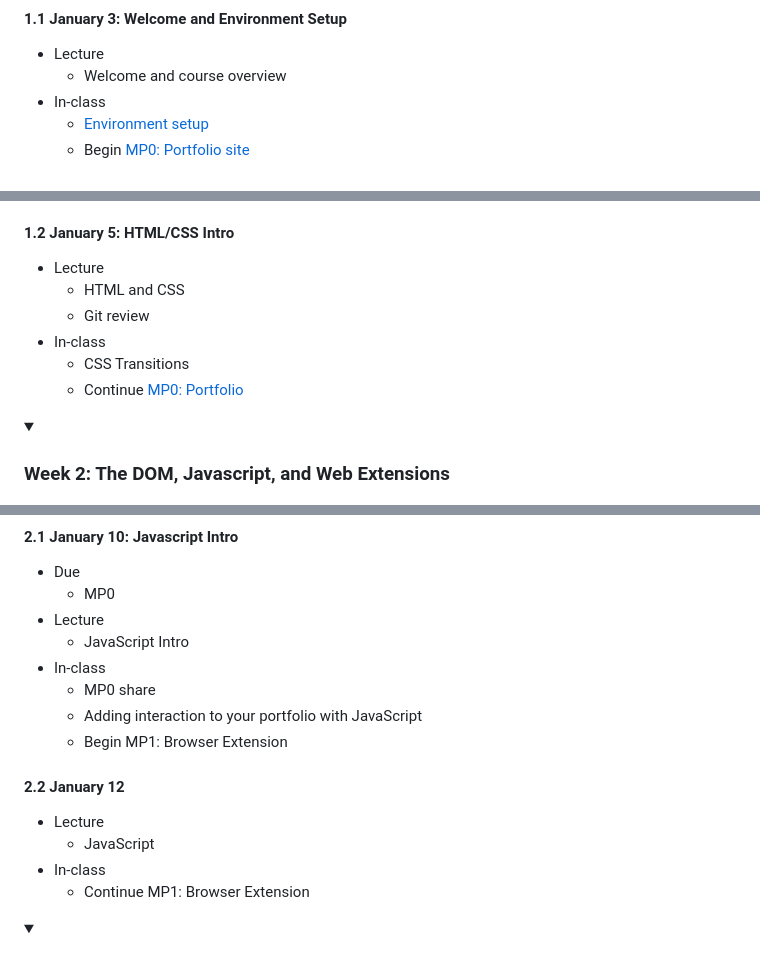
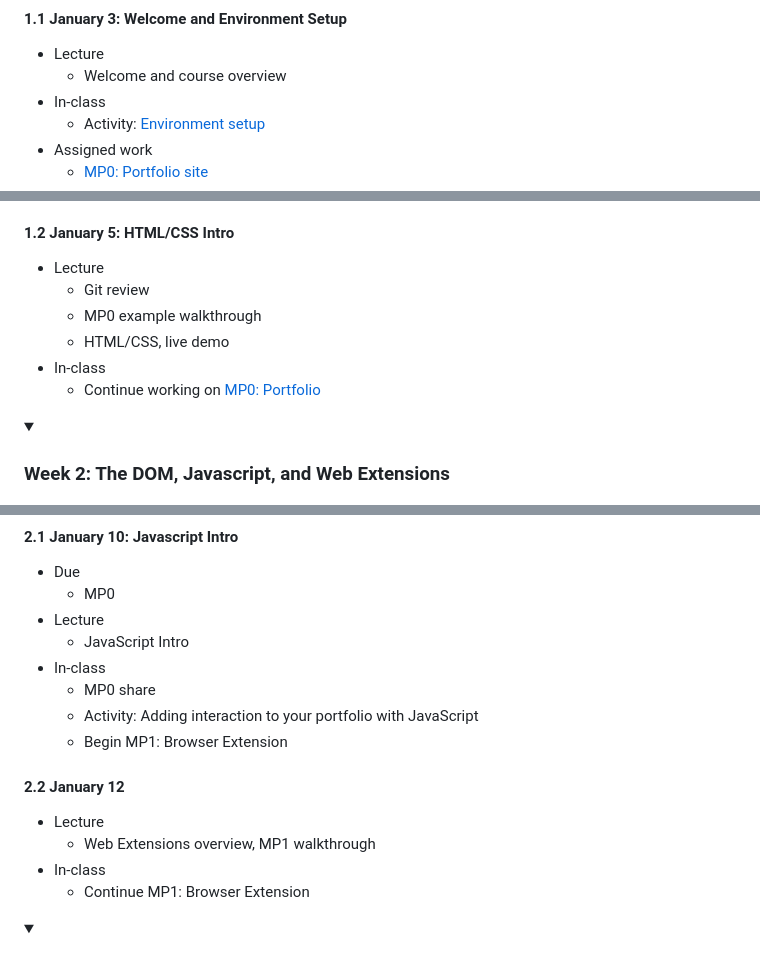
Before and after one commit to branchwelder/web-technologies, a Markdown page: README.md, 3 parts joined by grey strips. Rendered like a GitHub page; folded sections open.

```diff
--- a/README.md
+++ b/README.md
@@ -71,8 +71,9 @@ Final version         :                 fp2, 2023-03-02, 2023-03-17
 - Lecture
   - Welcome and course overview
 - In-class
-  - [Environment setup](class/01_intro.md)
-  - Begin [MP0: Portfolio site](projects/mp0_portfolio/README.md)
+  - Activity: [Environment setup](class/01_intro.md)
+- Assigned work
+  - [MP0: Portfolio site](projects/mp0_portfolio/README.md)
 
 #### 1.2 January 5: HTML/CSS Intro
 
@@ -82,10 +81,10 @@ Final version         :                 fp2, 2023-03-02, 2023-03-17
 
 - Lecture
-  - HTML and CSS
   - Git review
+  - MP0 example walkthrough
+  - HTML/CSS, live demo
 - In-class
-  - CSS Transitions
-  - Continue [MP0: Portfolio](projects/mp0_portfolio/README.md)
+  - Continue working on [MP0: Portfolio](projects/mp0_portfolio/README.md)
 
 </details>
 
@@ -103,13 +98,13 @@ Final version         :                 fp2, 2023-03-02, 2023-03-17
   - JavaScript Intro
 - In-class
   - MP0 share
-  - Adding interaction to your portfolio with JavaScript
+  - Activity: Adding interaction to your portfolio with JavaScript
   - Begin MP1: Browser Extension
 
 #### 2.2 January 12
 
 - Lecture
-  - JavaScript
+  - Web Extensions overview, MP1 walkthrough
 - In-class
   - Continue MP1: Browser Extension
 
```
Also changed, not shown: other parts of README.md (+9 -15 lines).
